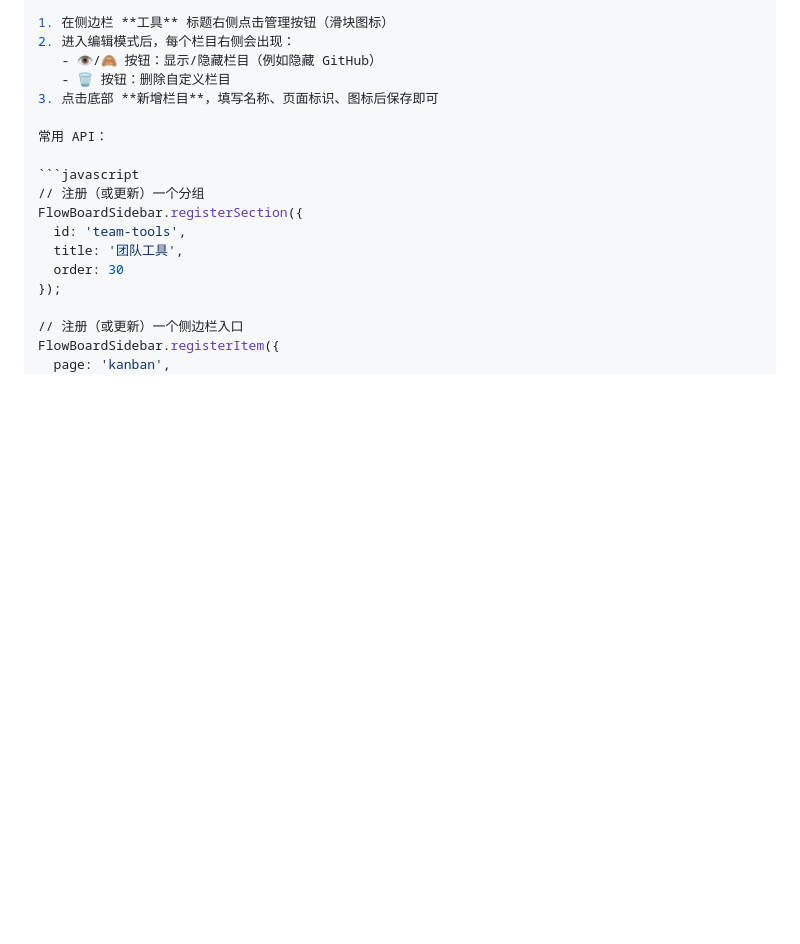
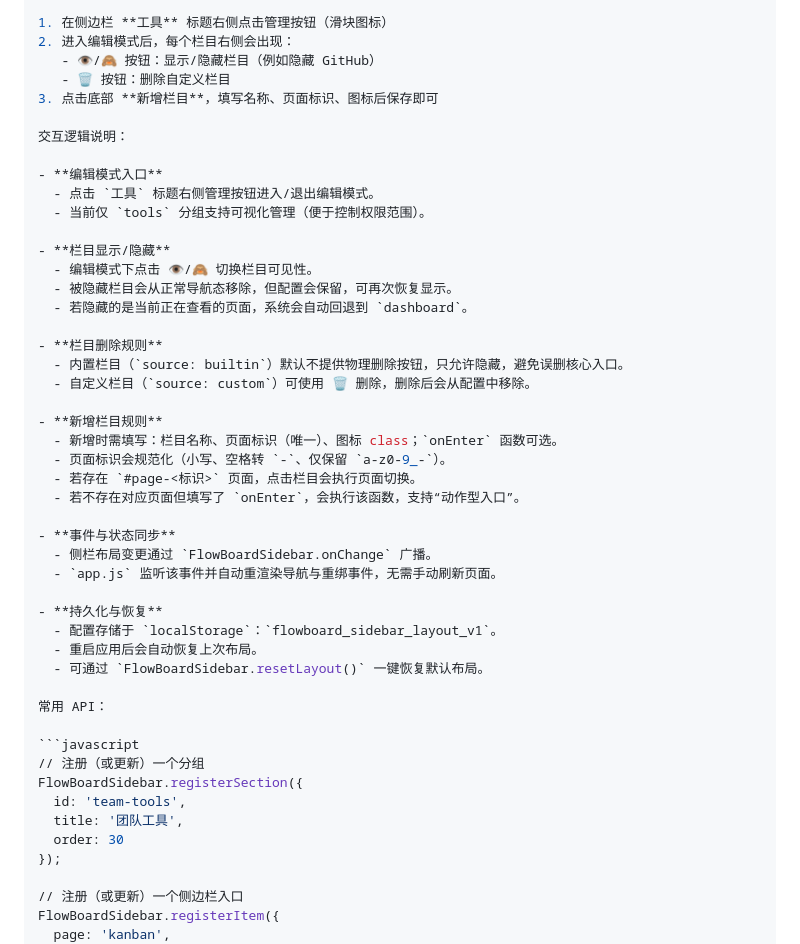
Before and after one commit to Summus1999/FlowBoard, a Markdown page: README.md, the part around the change. Rendered like a GitHub page; blank space fills up the shorter version.

Commit message:
docs: add sidebar interaction logic details
Co-authored-by: 1819935743 <1819935743@qq.com>

````diff
--- a/README.md
+++ b/README.md
@@ -224,6 +224,36 @@ FlowBoard/
    - 🗑️ 按钮：删除自定义栏目
 3. 点击底部 **新增栏目**，填写名称、页面标识、图标后保存即可
 
+交互逻辑说明：
+
+- **编辑模式入口**
+  - 点击 `工具` 标题右侧管理按钮进入/退出编辑模式。
+  - 当前仅 `tools` 分组支持可视化管理（便于控制权限范围）。
+
+- **栏目显示/隐藏**
+  - 编辑模式下点击 👁️/🙈 切换栏目可见性。
+  - 被隐藏栏目会从正常导航态移除，但配置会保留，可再次恢复显示。
+  - 若隐藏的是当前正在查看的页面，系统会自动回退到 `dashboard`。
+
+- **栏目删除规则**
+  - 内置栏目（`source: builtin`）默认不提供物理删除按钮，只允许隐藏，避免误删核心入口。
+  - 自定义栏目（`source: custom`）可使用 🗑️ 删除，删除后会从配置中移除。
+
+- **新增栏目规则**
+  - 新增时需填写：栏目名称、页面标识（唯一）、图标 class；`onEnter` 函数可选。
+  - 页面标识会规范化（小写、空格转 `-`、仅保留 `a-z0-9_-`）。
+  - 若存在 `#page-<标识>` 页面，点击栏目会执行页面切换。
+  - 若不存在对应页面但填写了 `onEnter`，会执行该函数，支持“动作型入口”。
+
+- **事件与状态同步**
+  - 侧栏布局变更通过 `FlowBoardSidebar.onChange` 广播。
+  - `app.js` 监听该事件并自动重渲染导航与重绑事件，无需手动刷新页面。
+
+- **持久化与恢复**
+  - 配置存储于 `localStorage`：`flowboard_sidebar_layout_v1`。
+  - 重启应用后会自动恢复上次布局。
+  - 可通过 `FlowBoardSidebar.resetLayout()` 一键恢复默认布局。
+
 常用 API：
 
 ```javascript
````
